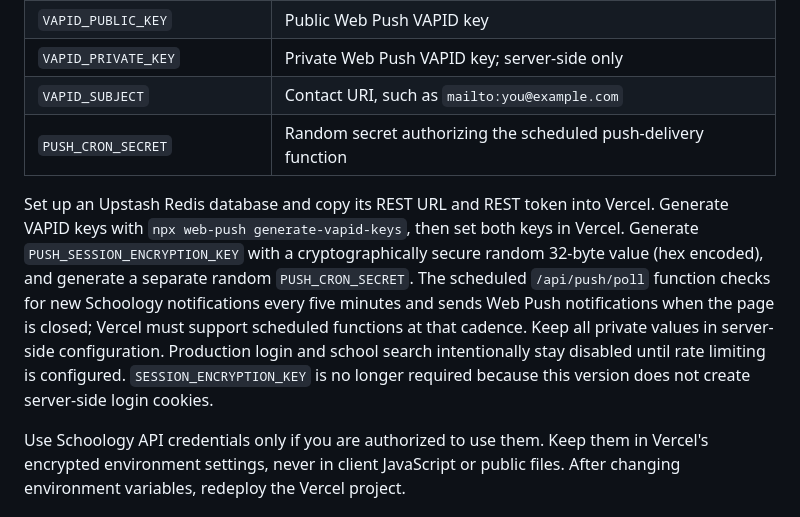
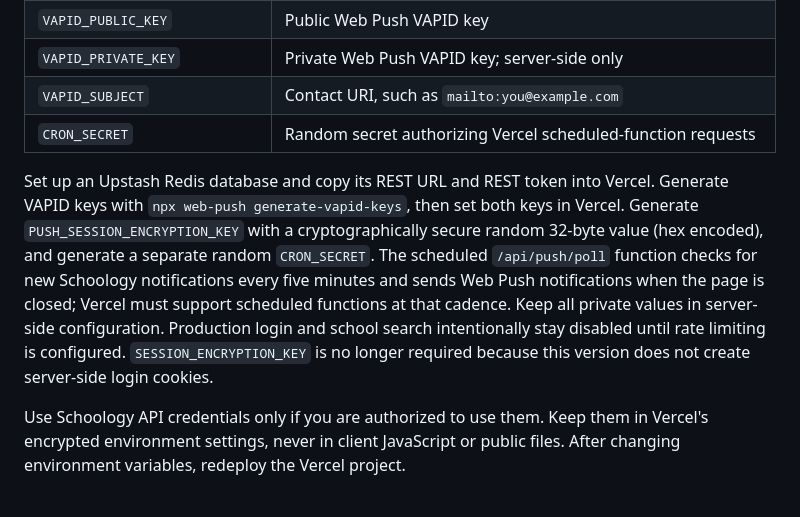
Before and after one commit to tling0001/SchoologyMobileWeb, a Markdown page: README.md, the part around the change. GitHub-like rendering.

Commit message:
Document Vercel cron authentication for push delivery

```diff
--- a/README.md
+++ b/README.md
@@ -24,9 +24,9 @@ Configure these in **Vercel → Project → Settings → Environment Variables**
 | `VAPID_PUBLIC_KEY` | Public Web Push VAPID key |
 | `VAPID_PRIVATE_KEY` | Private Web Push VAPID key; server-side only |
 | `VAPID_SUBJECT` | Contact URI, such as `mailto:you@example.com` |
-| `PUSH_CRON_SECRET` | Random secret authorizing the scheduled push-delivery function |
+| `CRON_SECRET` | Random secret authorizing Vercel scheduled-function requests |
 
-Set up an Upstash Redis database and copy its REST URL and REST token into Vercel. Generate VAPID keys with `npx web-push generate-vapid-keys`, then set both keys in Vercel. Generate `PUSH_SESSION_ENCRYPTION_KEY` with a cryptographically secure random 32-byte value (hex encoded), and generate a separate random `PUSH_CRON_SECRET`. The scheduled `/api/push/poll` function checks for new Schoology notifications every five minutes and sends Web Push notifications when the page is closed; Vercel must support scheduled functions at that cadence. Keep all private values in server-side configuration. Production login and school search intentionally stay disabled until rate limiting is configured. `SESSION_ENCRYPTION_KEY` is no longer required because this version does not create server-side login cookies.
+Set up an Upstash Redis database and copy its REST URL and REST token into Vercel. Generate VAPID keys with `npx web-push generate-vapid-keys`, then set both keys in Vercel. Generate `PUSH_SESSION_ENCRYPTION_KEY` with a cryptographically secure random 32-byte value (hex encoded), and generate a separate random `CRON_SECRET`. The scheduled `/api/push/poll` function checks for new Schoology notifications every five minutes and sends Web Push notifications when the page is closed; Vercel must support scheduled functions at that cadence. Keep all private values in server-side configuration. Production login and school search intentionally stay disabled until rate limiting is configured. `SESSION_ENCRYPTION_KEY` is no longer required because this version does not create server-side login cookies.
 
 Use Schoology API credentials only if you are authorized to use them. Keep them in Vercel's encrypted environment settings, never in client JavaScript or public files. After changing environment variables, redeploy the Vercel project.
 
```
